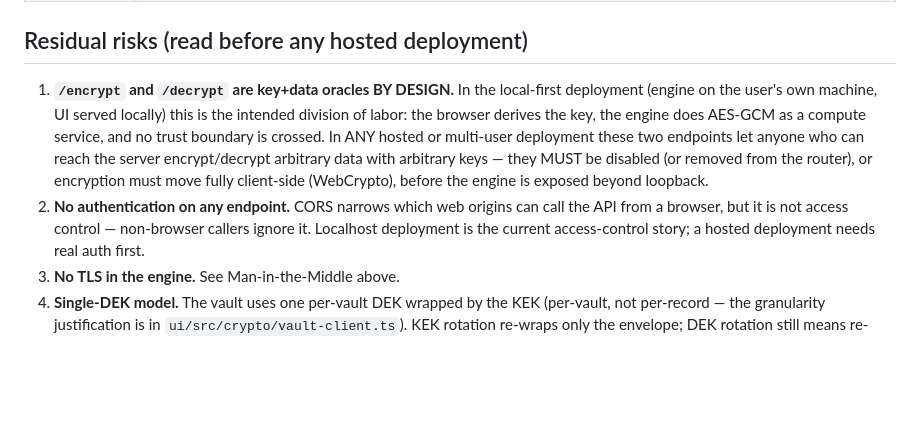
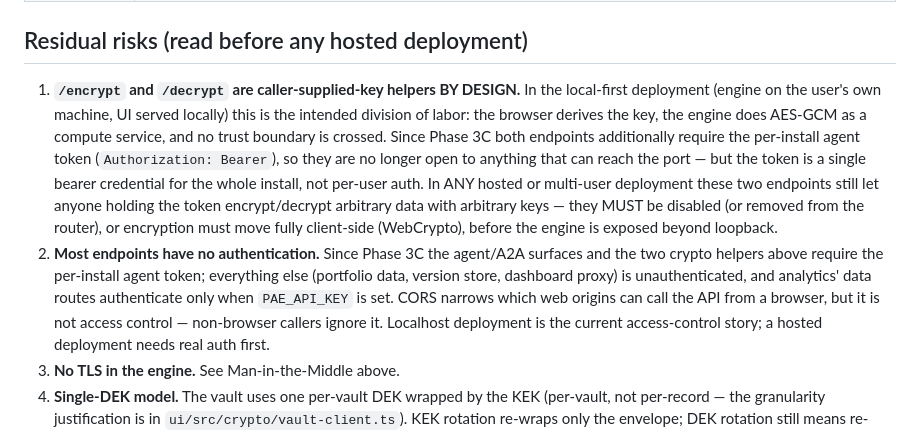
Before and after one commit to nrupala/pae, a Markdown page: docs/THREAT_MODEL.md, the part around the change. Rendered like a GitHub page; blank space fills up the shorter version.

```diff
--- a/docs/THREAT_MODEL.md
+++ b/docs/THREAT_MODEL.md
@@ -81,18 +81,27 @@
 
 ## Residual risks (read before any hosted deployment)
 
-1. **`/encrypt` and `/decrypt` are key+data oracles BY DESIGN.** In the
-   local-first deployment (engine on the user's own machine, UI served
-   locally) this is the intended division of labor: the browser derives
-   the key, the engine does AES-GCM as a compute service, and no trust
-   boundary is crossed. In ANY hosted or multi-user deployment these two
-   endpoints let anyone who can reach the server encrypt/decrypt arbitrary
-   data with arbitrary keys — they MUST be disabled (or removed from the
-   router), or encryption must move fully client-side (WebCrypto), before
+1. **`/encrypt` and `/decrypt` are caller-supplied-key helpers BY
+   DESIGN.** In the local-first deployment (engine on the user's own
+   machine, UI served locally) this is the intended division of labor:
+   the browser derives the key, the engine does AES-GCM as a compute
+   service, and no trust boundary is crossed. Since Phase 3C both
+   endpoints additionally require the per-install agent token
+   (`Authorization: Bearer`), so they are no longer open to anything
+   that can reach the port — but the token is a single bearer
+   credential for the whole install, not per-user auth. In ANY hosted
+   or multi-user deployment these two endpoints still let anyone
+   holding the token encrypt/decrypt arbitrary data with arbitrary
+   keys — they MUST be disabled (or removed from the router), or
+   encryption must move fully client-side (WebCrypto), before
    the engine is exposed beyond loopback.
-2. **No authentication on any endpoint.** CORS narrows which web origins
-   can call the API from a browser, but it is not access control —
-   non-browser callers ignore it. Localhost deployment is the current
+2. **Most endpoints have no authentication.** Since Phase 3C the
+   agent/A2A surfaces and the two crypto helpers above require the
+   per-install agent token; everything else (portfolio data, version
+   store, dashboard proxy) is unauthenticated, and analytics' data
+   routes authenticate only when `PAE_API_KEY` is set. CORS narrows
+   which web origins can call the API from a browser, but it is not
+   access control — non-browser callers ignore it. Localhost deployment is the current
    access-control story; a hosted deployment needs real auth first.
 3. **No TLS in the engine.** See Man-in-the-Middle above.
 4. **Single-DEK model.** The vault uses one per-vault DEK wrapped by the KEK
```
Also changed, not shown: CHANGELOG.md (+4 -0 lines), docs/SELF_HOST.md (+52 -2 lines).
